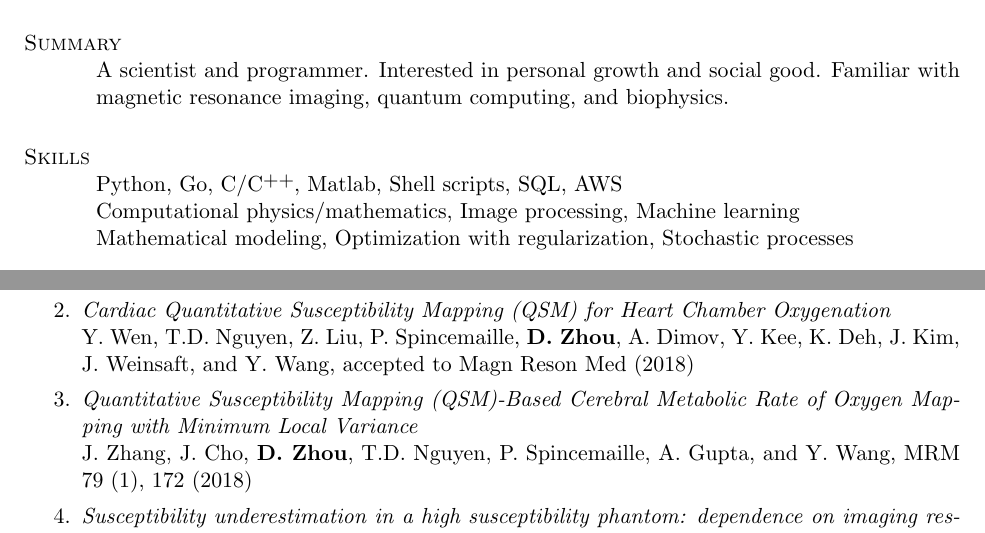
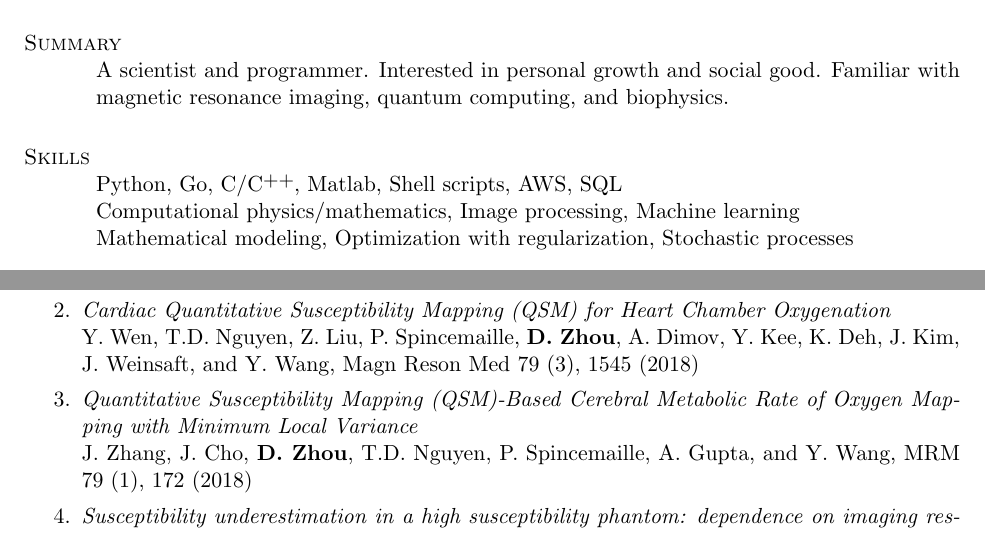
Before and after one commit to nosarthur/CV_resume, a LaTeX CV (DongZHOU_CV.tex): two parts of pages 1 and 2 of 4, joined at a grey line, cut so that both start at the same text. Compiled offline with pdfLaTeX.

Commit message:
add Yan's paper

```diff
--- a/DongZHOU_CV.tex
+++ b/DongZHOU_CV.tex
@@ -82,7 +82,7 @@ Familiar with magnetic resonance imaging, quantum computing, and biophysics.
 
 
 \section{\sc Skills}
-Python, Go, C/\Cplusplus, Matlab, Shell scripts, SQL, AWS\\
+Python, Go, C/\Cplusplus, Matlab, Shell scripts, AWS, SQL\\
 Computational physics/mathematics, Image processing, Machine learning\\
 Mathematical modeling, Optimization with regularization, Stochastic processes
 
@@ -150,7 +150,7 @@ Hui Han, Yi Wang, John Stager, Junghun Cho, and {\bf Dong Zhou}, pending
 \item {\em Quantitative susceptibility mapping of magnetic quadrupole moments}\\
 J. Cho, {\bf D. Zhou}, Y. Kee, P. Spincemaille, Y. Wang, submitted to Magn Reson Med, (2018)
 \item{\em Cardiac Quantitative Susceptibility Mapping (QSM) for Heart Chamber Oxygenation}\\
-Y. Wen, T.D. Nguyen, Z. Liu, P. Spincemaille, {\bf D. Zhou}, A. Dimov, Y. Kee, K. Deh, J. Kim, J. Weinsaft, and Y. Wang, accepted to Magn Reson Med (2018)
+Y. Wen, T.D. Nguyen, Z. Liu, P. Spincemaille, {\bf D. Zhou}, A. Dimov, Y. Kee, K. Deh, J. Kim, J. Weinsaft, and Y. Wang, Magn Reson Med 79 (3), 1545 (2018)
 \item {\em Quantitative Susceptibility Mapping (QSM)-Based Cerebral Metabolic Rate of Oxygen Mapping with Minimum Local Variance }\\
 J. Zhang, J. Cho, {\bf D. Zhou}, T.D. Nguyen, P. Spincemaille, A. Gupta, and Y. Wang, MRM 79 (1), 172 (2018)
 \item {\em Susceptibility underestimation in a high susceptibility phantom: dependence on imaging resolution, magnitude contrast and other parameters}\\
```
Also changed, not shown: DongZHOU_resume.tex (+1 -1 lines), DongZHOU_CV.pdf, DongZHOU_resume.pdf.
